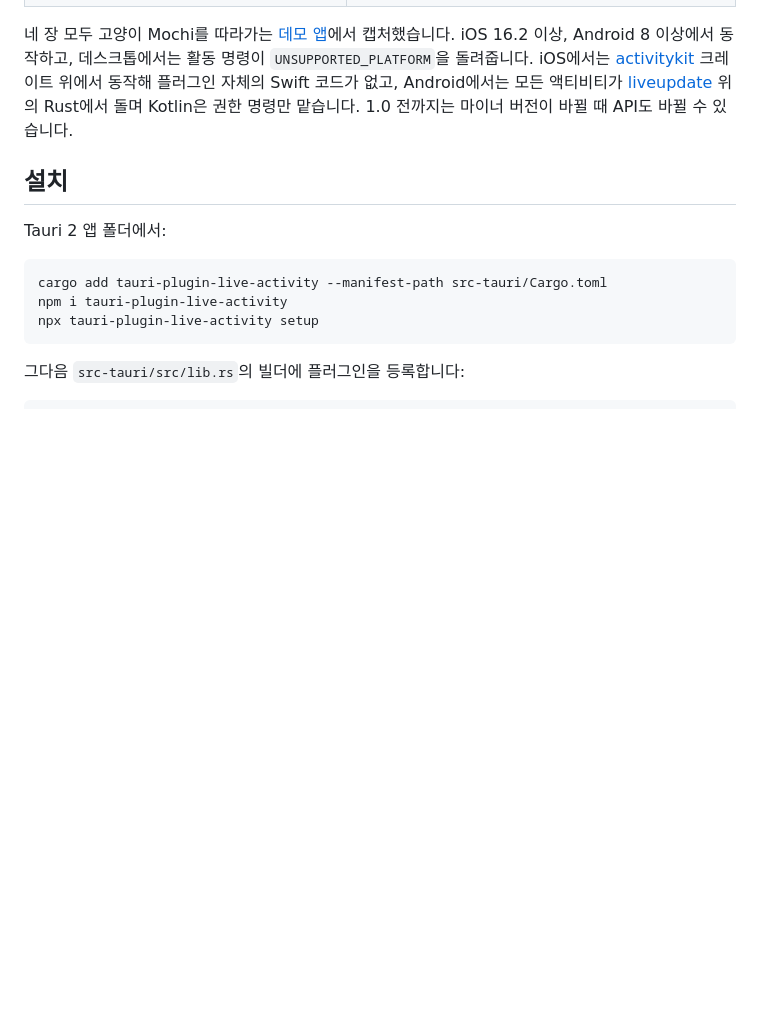
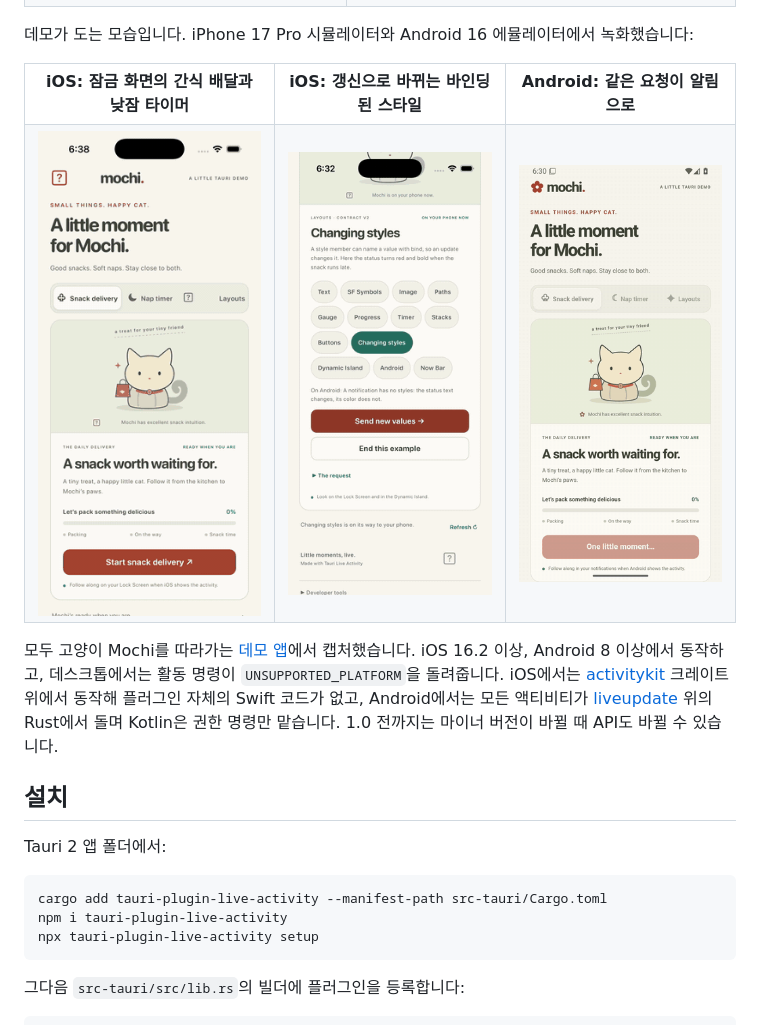
Before and after one commit to 1eedaegon/tauri-plugin-live-activity, a Markdown page: README.ko.md, the part around one of its changes. Drawn GitHub-style; pictures changed too: docs/images/android-snack.gif (added), docs/images/ios-demo.gif (added), docs/images/ios-styles.gif (added); blank space fills up the shorter version.

```diff
--- a/README.ko.md
+++ b/README.ko.md
@@ -22,7 +22,18 @@ Tauri 2 앱이 하고 있는 일을 iPhone 잠금 화면과 Dynamic Island에, A
   </tr>
 </table>
 
-네 장 모두 고양이 Mochi를 따라가는 [데모 앱](https://github.com/1eedaegon/tauri-plugin-live-activity/tree/main/examples/demo)에서
+데모가 도는 모습입니다. iPhone 17 Pro 시뮬레이터와 Android 16 에뮬레이터에서 녹화했습니다:
+
+<table>
+  <tr><th>iOS: 잠금 화면의 간식 배달과 낮잠 타이머</th><th>iOS: 갱신으로 바뀌는 바인딩된 스타일</th><th>Android: 같은 요청이 알림으로</th></tr>
+  <tr>
+    <td><img src="https://raw.githubusercontent.com/1eedaegon/tauri-plugin-live-activity/main/docs/images/ios-demo.gif" width="250" alt="데모가 Mochi의 간식 배달을 시작하고, 잠금 화면에 진행률 막대가 있는 카드가 뜨고, 낮잠 타이머가 줄어듭니다"></td>
+    <td><img src="https://raw.githubusercontent.com/1eedaegon/tauri-plugin-live-activity/main/docs/images/ios-styles.gif" width="250" alt="데모가 새 값을 보내면 잠금 화면 카드의 상태가 빨갛고 굵게 바뀝니다"></td>
+    <td><img src="https://raw.githubusercontent.com/1eedaegon/tauri-plugin-live-activity/main/docs/images/android-snack.gif" width="250" alt="데모가 Mochi의 간식 배달을 시작하고, 알림 창에 갱신마다 움직이는 진행률 막대와 함께 보입니다"></td>
+  </tr>
+</table>
+
+모두 고양이 Mochi를 따라가는 [데모 앱](https://github.com/1eedaegon/tauri-plugin-live-activity/tree/main/examples/demo)에서
 캡처했습니다. iOS 16.2 이상, Android 8 이상에서 동작하고, 데스크톱에서는 활동 명령이
 `UNSUPPORTED_PLATFORM`을 돌려줍니다. iOS에서는 [activitykit](https://github.com/1eedaegon/activitykit-rs)
 크레이트 위에서 동작해 플러그인 자체의 Swift 코드가 없고, Android에서는 모든 액티비티가
```
Also changed, not shown: other parts of README.ko.md (+8 -4 lines), README.md (+20 -5 lines).
